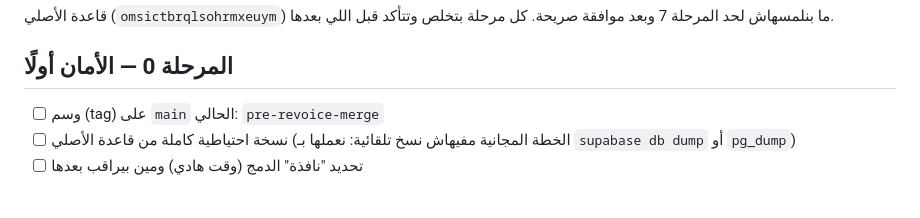
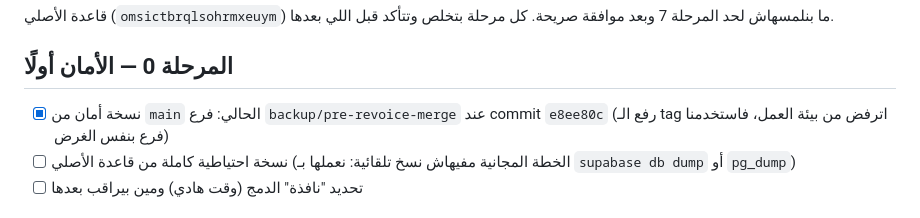
Before and after one commit to malaazmedical-design/malaaz-app, a Markdown page: docs/merge-plan.md, the part around the change. Drawn GitHub-style.

Commit message:
docs: merge plan phase 0 — main backup branch created
Co-Authored-By: Claude Sonnet 5.5 <noreply@anthropic.com>
Claude-Session: https://claude.ai/code/session_01XrmB3czDvTgujPfr5UL1a9

```diff
--- a/docs/merge-plan.md
+++ b/docs/merge-plan.md
@@ -3,7 +3,7 @@
 قاعدة الأصلي (`omsictbrqlsohrmxeuym`) ما بنلمسهاش لحد المرحلة 7 وبعد موافقة صريحة. كل مرحلة بتخلص وتتأكد قبل اللي بعدها.
 
 ## المرحلة 0 — الأمان أولًا
-- [ ] وسم (tag) على `main` الحالي: `pre-revoice-merge`
+- [x] نسخة أمان من `main` الحالي: فرع `backup/pre-revoice-merge` عند commit `e8ee80c` (رفع الـ tag اترفض من بيئة العمل، فاستخدمنا فرع بنفس الغرض)
 - [ ] نسخة احتياطية كاملة من قاعدة الأصلي (الخطة المجانية مفيهاش نسخ تلقائية: نعملها بـ `supabase db dump` أو `pg_dump`)
 - [ ] تحديد "نافذة" الدمج (وقت هادي) ومين بيراقب بعدها
 
```
